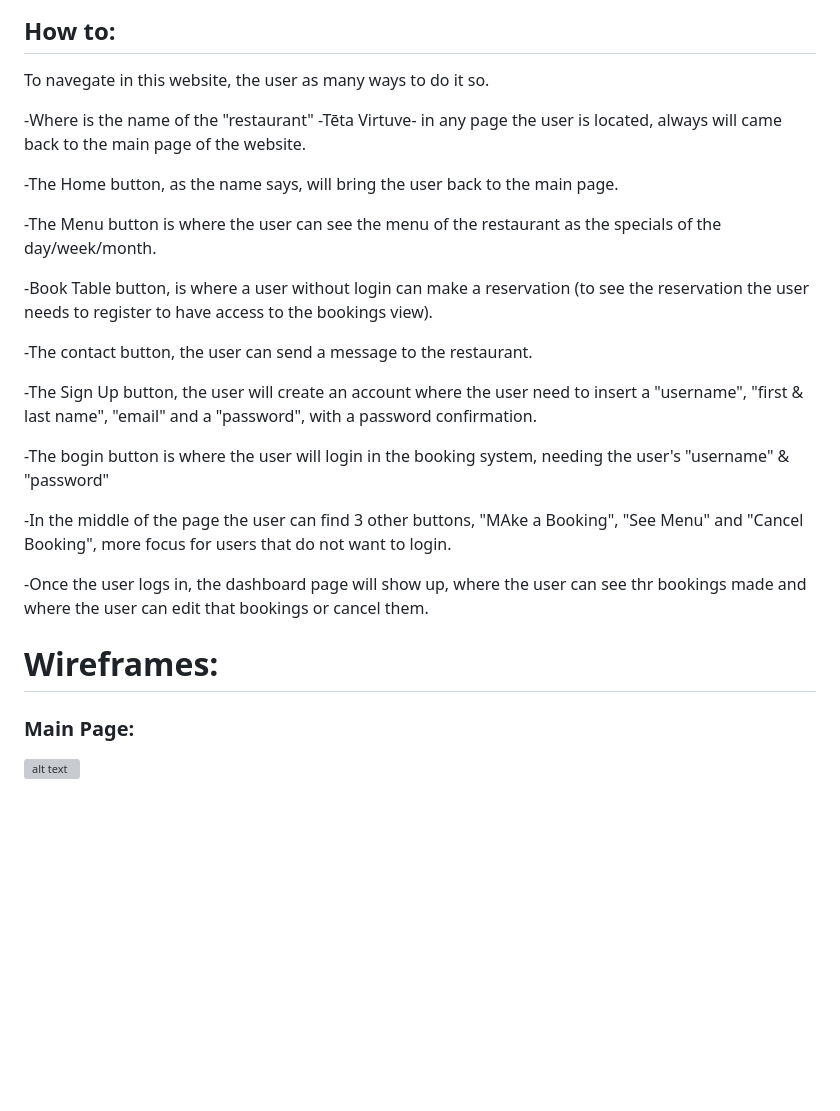
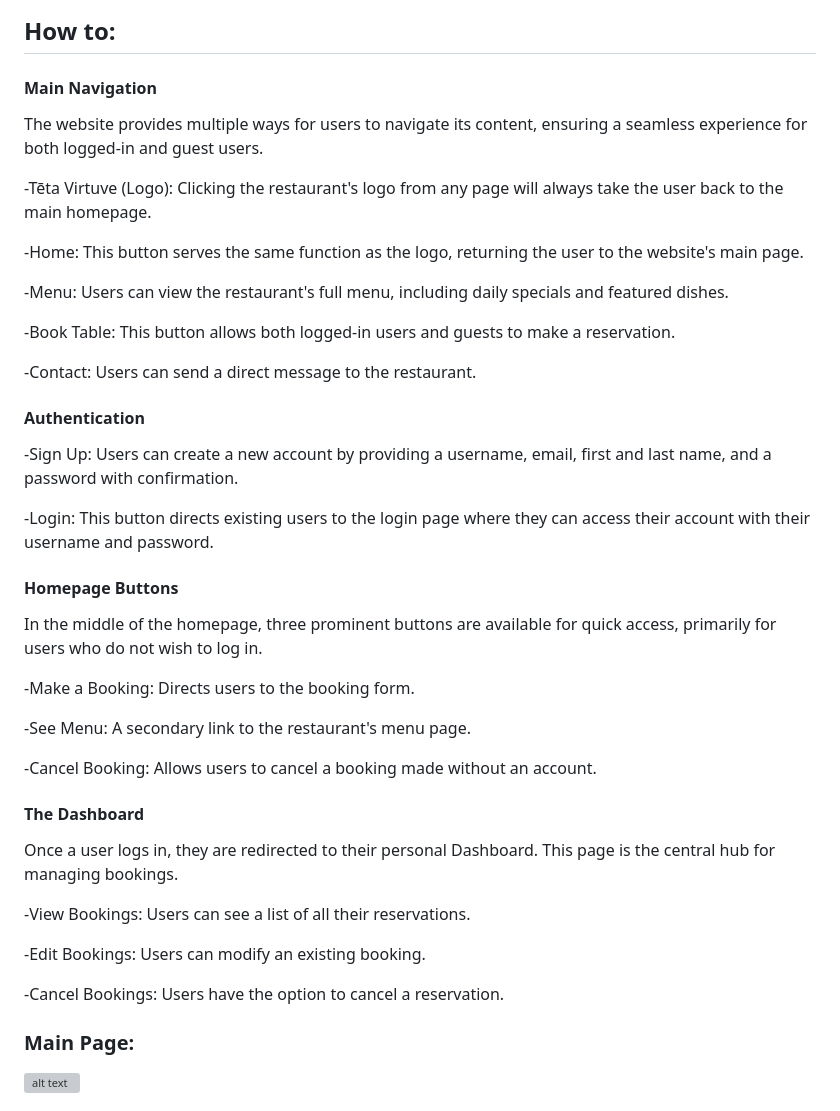
Before and after one commit to Wald13/Milestone3, a Markdown page: README.md, the part around the change. GitHub-like rendering; blank space fills up the shorter version; grey boxes are pictures that could not be loaded.

Commit message:
Correct senteces and misspels on readme.md file

```diff
--- a/README.md
+++ b/README.md
@@ -24,27 +24,41 @@ This repository contains the code for Tēta Virtuve, a restaurant booking system
 #### Notifications: The system will provide feedback to the client in the form of on-screen messages, which are styled as success, error, or informational banners to confirm that an action was successful or if an issue occurred.
 
 ## How to:
-To navegate in this website, the user as many ways to do it so.
+#### Main Navigation
+The website provides multiple ways for users to navigate its content, ensuring a seamless experience for both logged-in and guest users.
 
--Where is the name of the "restaurant" -Tēta Virtuve- in any page the user is located, always will came back to the main page of the website.
+-Tēta Virtuve (Logo): Clicking the restaurant's logo from any page will always take the user back to the main homepage.
 
--The Home button, as the name says, will bring the user back to the main page.
+-Home: This button serves the same function as the logo, returning the user to the website's main page.
 
--The Menu button is where the user can see the menu of the restaurant as the specials of the day/week/month.
+-Menu: Users can view the restaurant's full menu, including daily specials and featured dishes.
 
--Book Table button, is where a user without login can make a reservation (to see the reservation the user needs to register to have access to the bookings view).
+-Book Table: This button allows both logged-in users and guests to make a reservation.
 
--The contact button, the user can send a message to the restaurant.
+-Contact: Users can send a direct message to the restaurant.
 
--The Sign Up button, the user will create an account where the user need to insert a "username", "first & last name", "email" and a "password", with a password confirmation.
+#### Authentication
+-Sign Up: Users can create a new account by providing a username, email, first and last name, and a password with confirmation.
 
--The bogin button is where the user will login in the booking system, needing the user's "username" & "password"
+-Login: This button directs existing users to the login page where they can access their account with their username and password.
 
--In the middle of the page the user can find 3 other buttons, "MAke a Booking", "See Menu" and "Cancel Booking", more focus for users that do not want to login.
+#### Homepage Buttons
+In the middle of the homepage, three prominent buttons are available for quick access, primarily for users who do not wish to log in.
 
--Once the user logs in, the dashboard page will show up, where the user can see thr bookings made and where the user can edit that bookings or cancel them.
+-Make a Booking: Directs users to the booking form.
 
-# Wireframes:
+-See Menu: A secondary link to the restaurant's menu page.
+
+-Cancel Booking: Allows users to cancel a booking made without an account.
+
+#### The Dashboard
+Once a user logs in, they are redirected to their personal Dashboard. This page is the central hub for managing bookings.
+
+-View Bookings: Users can see a list of all their reservations.
+
+-Edit Bookings: Users can modify an existing booking.
+
+-Cancel Bookings: Users have the option to cancel a reservation.
 
 ### Main Page:
 ![alt text](bookings/static/bookings/Images/Homeview.png)
```
